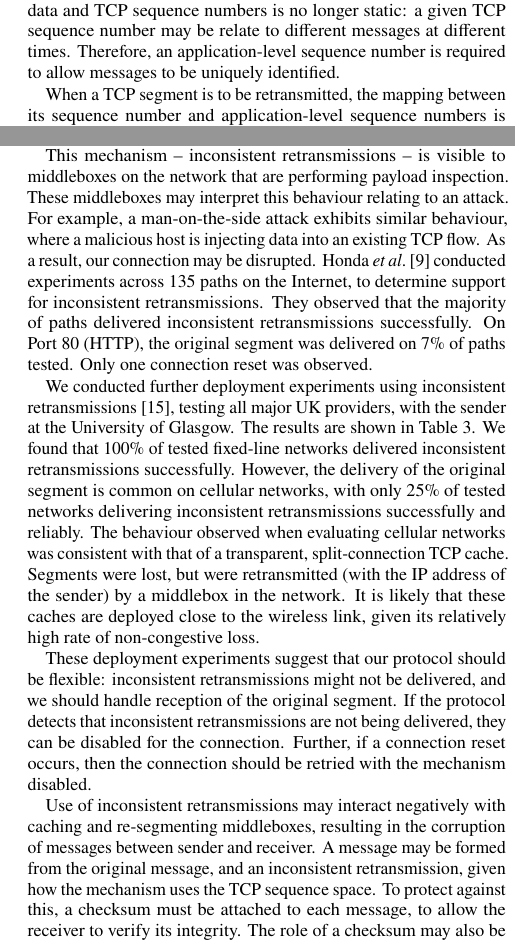
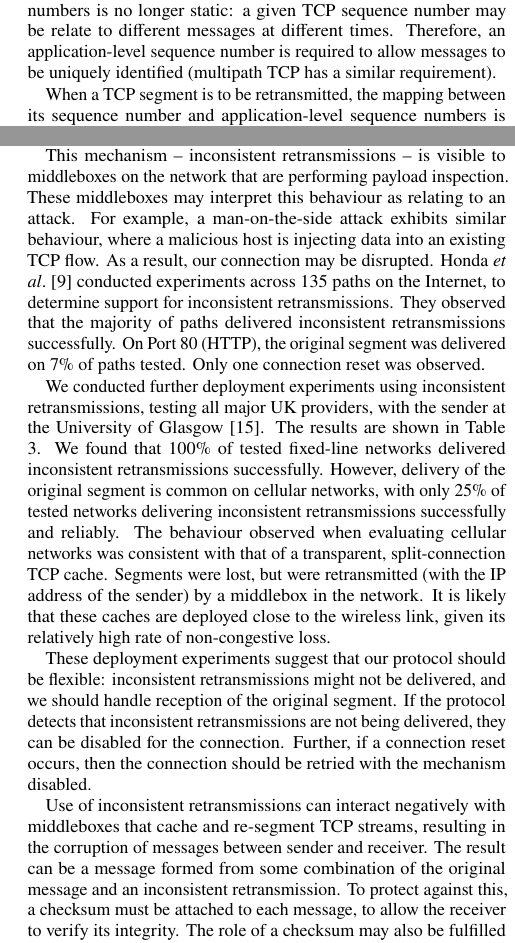
Before and after one commit to csperkins/anrw2016hollywood, a LaTeX paper (paper.tex): two parts of the columns of page 5 of 7, joined at a grey line, cut so that both start at the same text. Compiled offline with pdfLaTeX.

Commit message:
Minor editorial fixes

```diff
--- a/paper.tex
+++ b/paper.tex
@@ -669,7 +669,8 @@ retransmitted segment may not be the same as the original. This means that
 the mapping between message data and TCP sequence numbers is no longer
 static: a given TCP sequence number may be relate to different messages at
 different times. Therefore, an application-level sequence number is
-required to allow messages to be uniquely identified.
+required to allow messages to be uniquely identified (multipath TCP has
+a similar requirement).
 
 When a TCP segment is to be retransmitted, the mapping between its
 sequence number and application-level sequence numbers is used to determine
@@ -685,7 +686,7 @@ dependency expressed by the application.
 
 This mechanism -- inconsistent retransmissions -- is visible to middleboxes
 on the network that are performing payload inspection. These middleboxes
-may interpret this behaviour relating to an attack. For example, a
+may interpret this behaviour as relating to an attack. For example, a
 man-on-the-side attack exhibits similar behaviour, where a malicious host
 is injecting data into an existing TCP flow. As a result, our connection
 may be disrupted. Honda \emph{et al}.\ \cite{honda:2011:extend-tcp} conducted
@@ -696,11 +697,11 @@ original segment was delivered on 7\% of paths tested. Only one connection
 reset was observed.
 
 We conducted further deployment experiments using
-inconsistent retransmissions \cite{mcquistin2016tcp}, testing all
-major UK providers, with the sender at the University of Glasgow.
+inconsistent retransmissions, testing all
+major UK providers, with the sender at the University of Glasgow \cite{mcquistin2016tcp}.
 The results are shown in Table \ref{tab:deployability}.
 We found that 100\% of tested fixed-line networks
-delivered inconsistent retransmissions successfully. However, the delivery
+delivered inconsistent retransmissions successfully. However, delivery
 of the original segment is common on cellular networks, with only 25\% of
 tested networks delivering inconsistent retransmissions successfully and
 reliably. The behaviour observed when evaluating cellular networks was
@@ -745,11 +746,12 @@ inconsistent retransmissions are not being delivered, they
 can be disabled for the connection. Further, if a connection reset occurs,
 then the connection should be retried with the mechanism disabled.
 
-Use of inconsistent retransmissions may interact negatively with
-caching and re-segmenting middleboxes, resulting in the corruption of
-messages between sender and receiver. A message may be formed from the
-original message, and an inconsistent retransmission, given how the
-mechanism uses the TCP sequence space. To protect against this, a checksum
+Use of inconsistent retransmissions can interact negatively with
+middleboxes that cache and re-segment TCP streams, resulting in the corruption of
+messages between sender and receiver. The result can be a message formed
+from some combination of the
+original message and an inconsistent retransmission.
+To protect against this, a checksum
 must be attached to each message, to allow the receiver to verify its
 integrity. The role of a checksum may also be fulfilled by using a secure
 transport, such as DTLS \cite{rfc:6347}.
```
Also changed, not shown: paper.tex (9 more changed lines).
